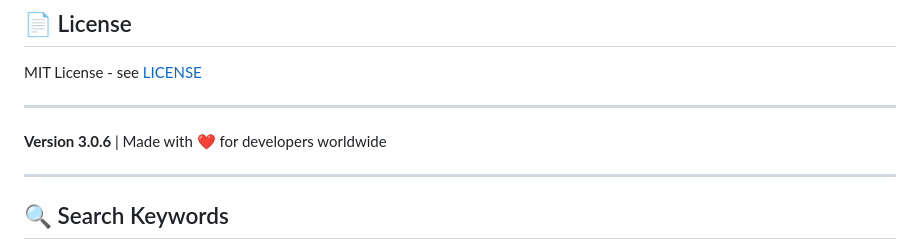
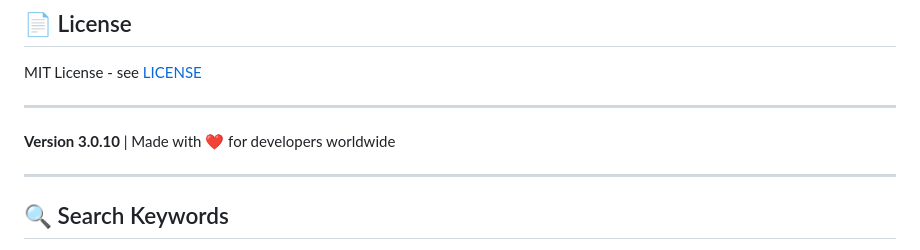
Before and after one commit to spidybroz/DevTunnel-CLI, a Markdown page: README.md, the part around the change. GitHub-like rendering.

Commit message:
Update version numbers and latest features in documentation

```diff
--- a/README.md
+++ b/README.md
@@ -90,7 +90,7 @@ MIT License - see [LICENSE](docs/LICENSE)
 
 ---
 
-**Version 3.0.6** | Made with ❤️ for developers worldwide
+**Version 3.0.10** | Made with ❤️ for developers worldwide
 
 ---
 
```
Also changed, not shown: FINALIZED-SUMMARY.md (+5 -2 lines).
